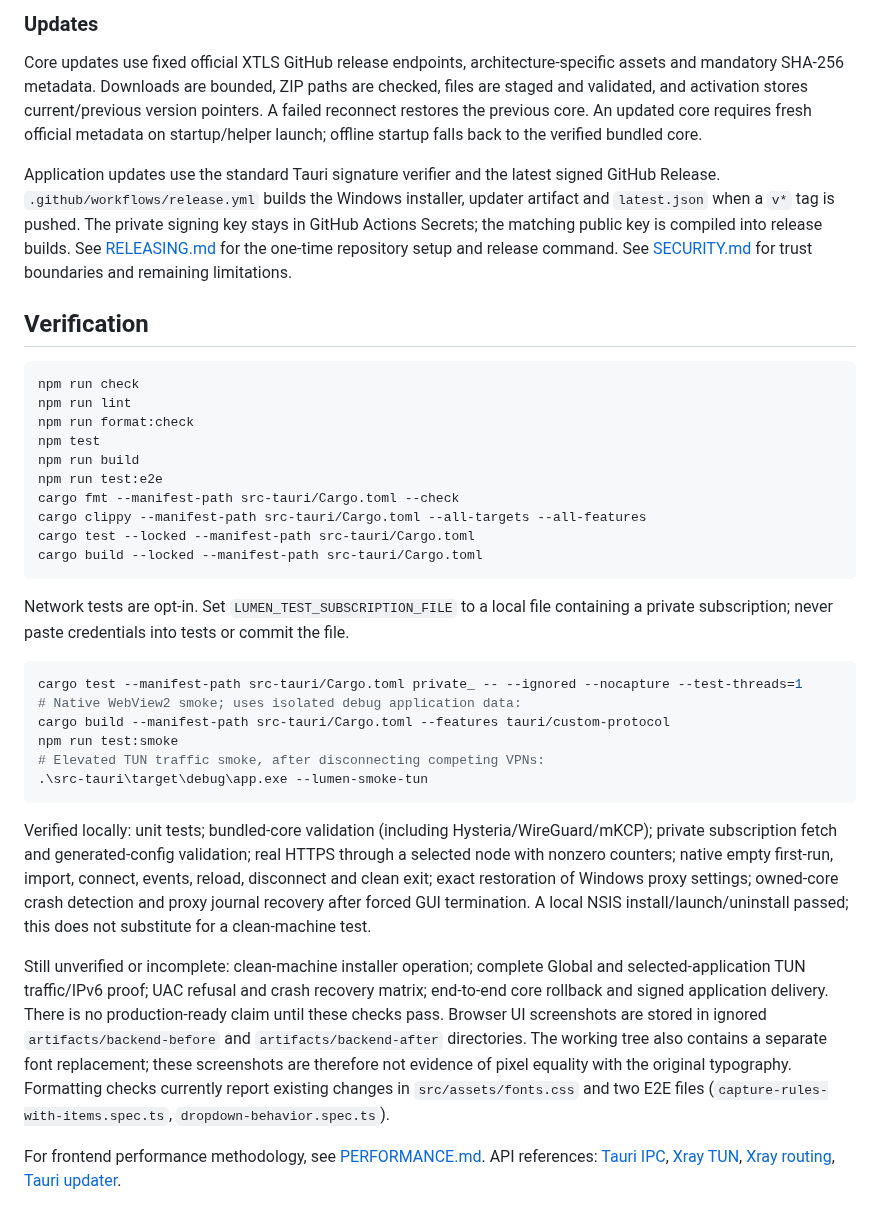
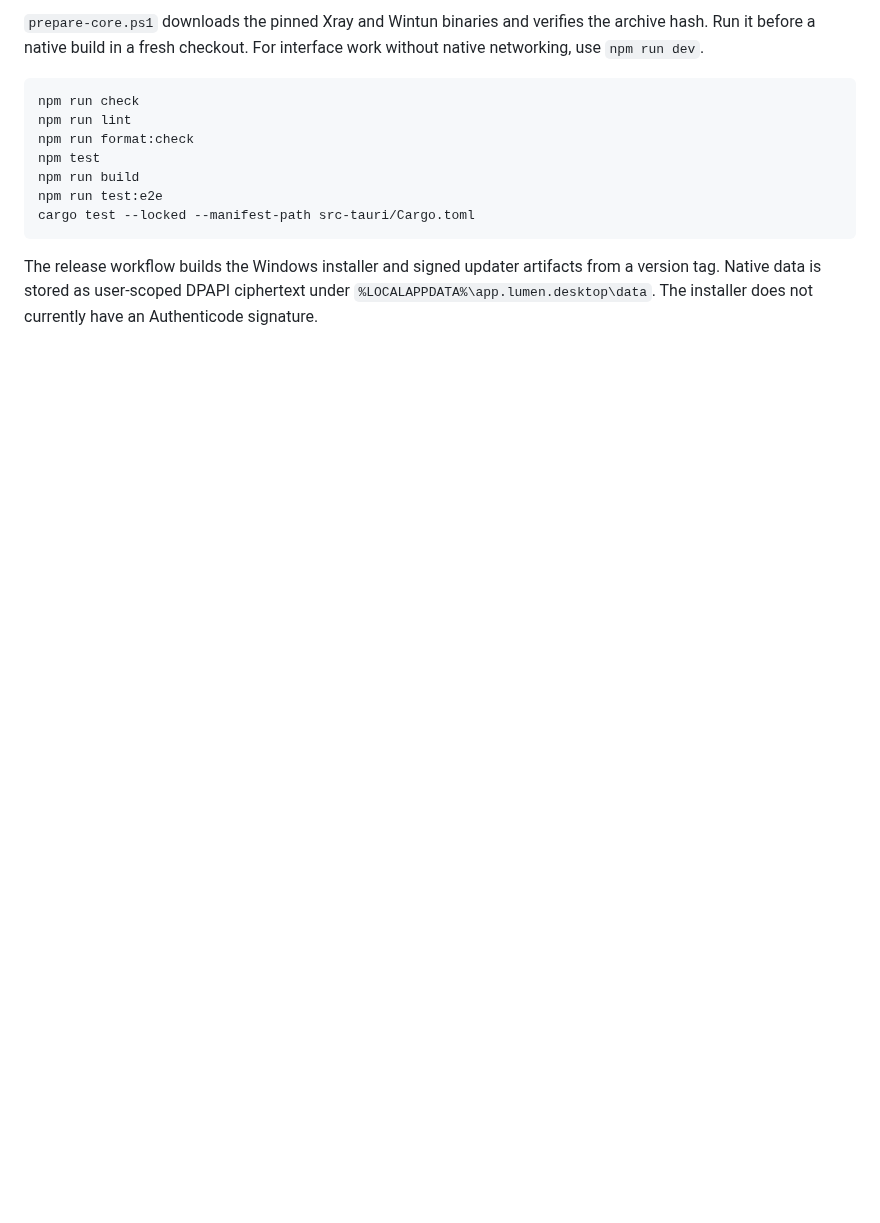
Before and after one commit to Sincopa/lumen-ray, a Markdown page: README.md, the part around one of its changes. Rendered like a GitHub page; blank space fills up the shorter version.

````diff
--- a/README.md
+++ b/README.md
@@ -107,19 +53,4 @@ inaccessible icons use the existing fallback.
-### Updates
-
-Core updates use fixed official XTLS GitHub release endpoints, architecture-specific
-assets and mandatory SHA-256 metadata. Downloads are bounded, ZIP paths are checked,
-files are staged and validated, and activation stores current/previous version pointers.
-A failed reconnect restores the previous core. An updated core requires fresh official
-metadata on startup/helper launch; offline startup falls back to the verified bundled core.
-
-Application updates use the standard Tauri signature verifier and the latest signed
-GitHub Release. `.github/workflows/release.yml` builds the Windows installer, updater
-artifact and `latest.json` when a `v*` tag is pushed. The private signing key stays in
-GitHub Actions Secrets; the matching public key is compiled into release builds.
-See [RELEASING.md](RELEASING.md) for the one-time repository setup and release command.
-See [SECURITY.md](SECURITY.md) for trust boundaries and remaining limitations.
-
-## Verification
+`prepare-core.ps1` downloads the pinned Xray and Wintun binaries and verifies the archive hash. Run it before a native build in a fresh checkout. For interface work without native networking, use `npm run dev`.
 
 ```powershell
 npm run check
@@ -128,43 +59,7 @@ npm run format:check
 npm test
 npm run build
 npm run test:e2e
-cargo fmt --manifest-path src-tauri/Cargo.toml --check
-cargo clippy --manifest-path src-tauri/Cargo.toml --all-targets --all-features
 cargo test --locked --manifest-path src-tauri/Cargo.toml
-cargo build --locked --manifest-path src-tauri/Cargo.toml
 ```
 
-Network tests are opt-in. Set `LUMEN_TEST_SUBSCRIPTION_FILE` to a local file containing
-a private subscription; never paste credentials into tests or commit the file.
-
-```powershell
-cargo test --manifest-path src-tauri/Cargo.toml private_ -- --ignored --nocapture --test-threads=1
-# Native WebView2 smoke; uses isolated debug application data:
-cargo build --manifest-path src-tauri/Cargo.toml --features tauri/custom-protocol
-npm run test:smoke
-# Elevated TUN traffic smoke, after disconnecting competing VPNs:
-.\src-tauri\target\debug\app.exe --lumen-smoke-tun
-```
-
-Verified locally: unit tests; bundled-core validation (including Hysteria/WireGuard/mKCP);
-private subscription fetch and generated-config validation; real HTTPS through a selected
-node with nonzero counters; native empty first-run, import, connect, events, reload,
-disconnect and clean exit; exact restoration of Windows proxy settings; owned-core
-crash detection and proxy journal recovery after forced GUI termination. A local NSIS
-install/launch/uninstall passed; this does not substitute for a clean-machine test.
-
-Still unverified or incomplete: clean-machine installer operation; complete Global and
-selected-application TUN traffic/IPv6 proof; UAC refusal and crash recovery matrix;
-end-to-end core rollback and signed application delivery. There is no production-ready
-claim until these checks pass. Browser UI screenshots are stored in ignored
-`artifacts/backend-before` and `artifacts/backend-after` directories.
-The working tree also contains a separate font replacement; these screenshots are
-therefore not evidence of pixel equality with the original typography. Formatting
-checks currently report existing changes in `src/assets/fonts.css` and two E2E files
-(`capture-rules-with-items.spec.ts`, `dropdown-behavior.spec.ts`).
-
-For frontend performance methodology, see [PERFORMANCE.md](PERFORMANCE.md).
-API references: [Tauri IPC](https://v2.tauri.app/develop/calling-rust/),
-[Xray TUN](https://xtls.github.io/en/config/inbounds/tun.html),
-[Xray routing](https://xtls.github.io/en/config/routing.html),
-[Tauri updater](https://v2.tauri.app/plugin/updater/).
+The release workflow builds the Windows installer and signed updater artifacts from a version tag. Native data is stored as user-scoped DPAPI ciphertext under `%LOCALAPPDATA%\app.lumen.desktop\data`. The installer does not currently have an Authenticode signature.
````
Also changed, not shown: other parts of README.md (+40 -94 lines), docs/screenshots/home.png (added), docs/screenshots/rules.png (added), docs/screenshots/servers.png (added), docs/screenshots/subscriptions.png (added).
